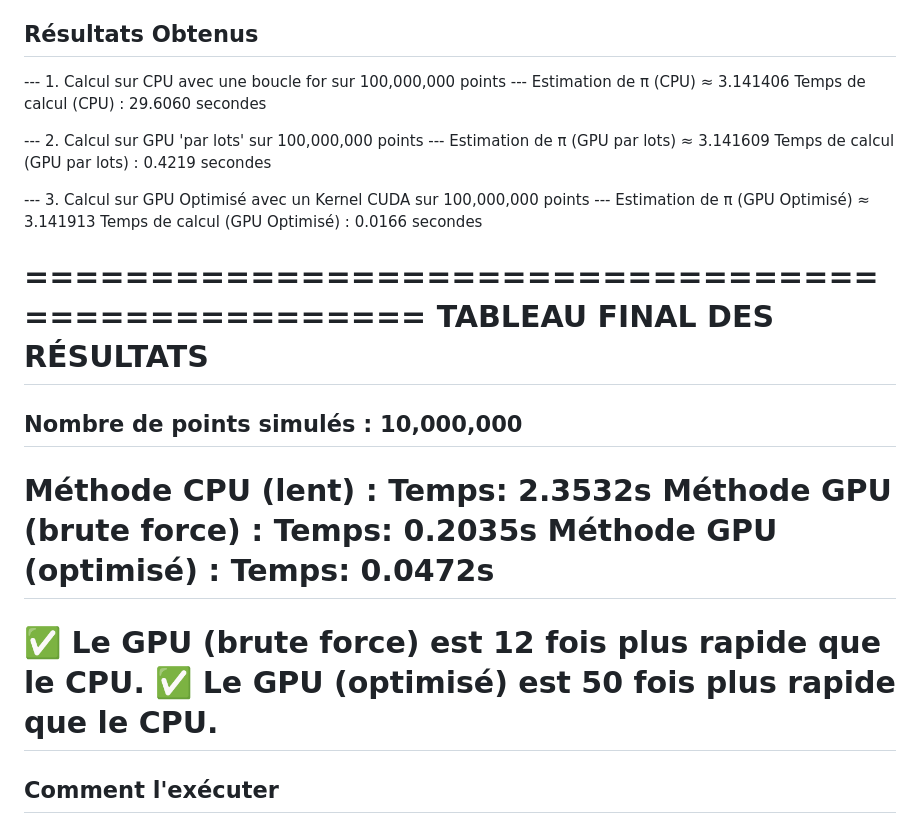
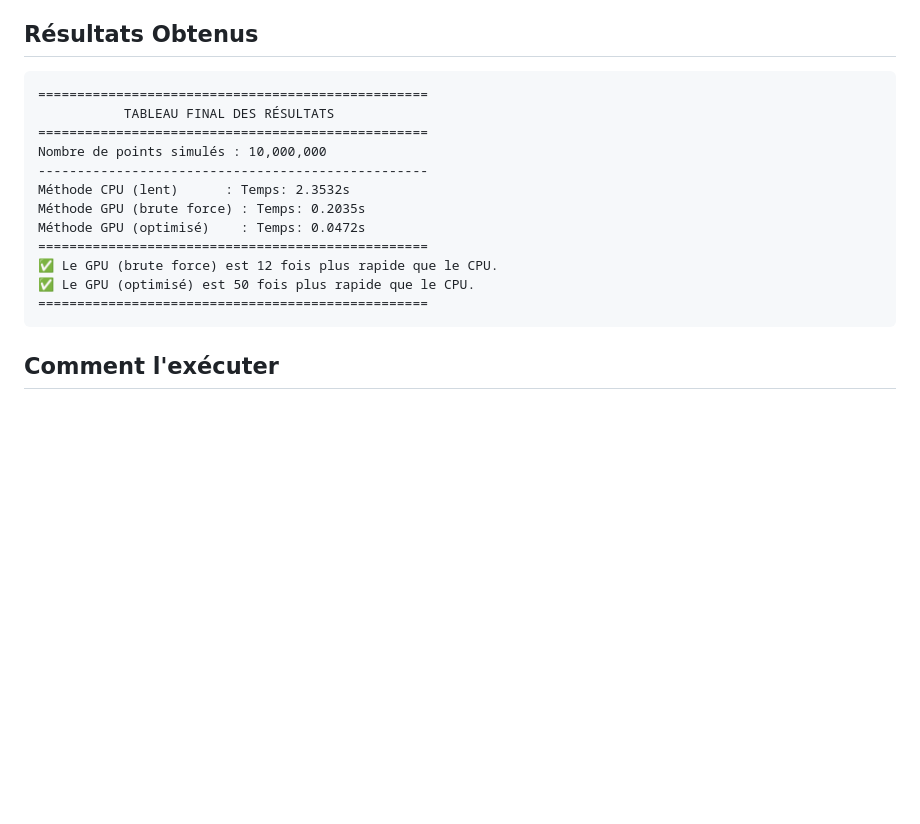
Before and after one commit to Juba451/cpu-vs-gpu-pi-estimation, a Markdown page: README.md, the part around the change. GitHub-like rendering; blank space fills up the shorter version.

````diff
--- a/README.md
+++ b/README.md
@@ -105,19 +105,7 @@ Cette démonstration confirme la base théorique de notre projet : l'aire du qua
 3.  **GPU (Optimisé) :** Utilise une approche par "lots" (batching) pour optimiser l'utilisation de la mémoire du GPU.
 
 ## Résultats Obtenus
-
---- 1. Calcul sur CPU avec une boucle for sur 100,000,000 points ---
-Estimation de π (CPU) ≈ 3.141406
-Temps de calcul (CPU) : 29.6060 secondes
-
---- 2. Calcul sur GPU 'par lots' sur 100,000,000 points ---
-Estimation de π (GPU par lots) ≈ 3.141609
-Temps de calcul (GPU par lots) : 0.4219 secondes
-
---- 3. Calcul sur GPU Optimisé avec un Kernel CUDA sur 100,000,000 points ---
-Estimation de π (GPU Optimisé) ≈ 3.141913
-Temps de calcul (GPU Optimisé) : 0.0166 secondes
-
+```
 ==================================================
            TABLEAU FINAL DES RÉSULTATS
 ==================================================
@@ -130,8 +118,7 @@ Méthode GPU (optimisé)    : Temps: 0.0472s
 ✅ Le GPU (brute force) est 12 fois plus rapide que le CPU.
 ✅ Le GPU (optimisé) est 50 fois plus rapide que le CPU.
 ==================================================
-
-
+```
 
 
 ## Comment l'exécuter
````
